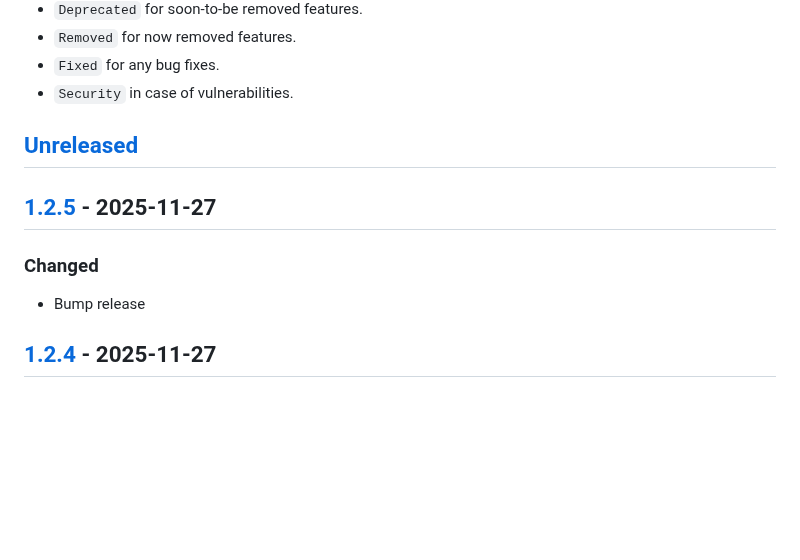
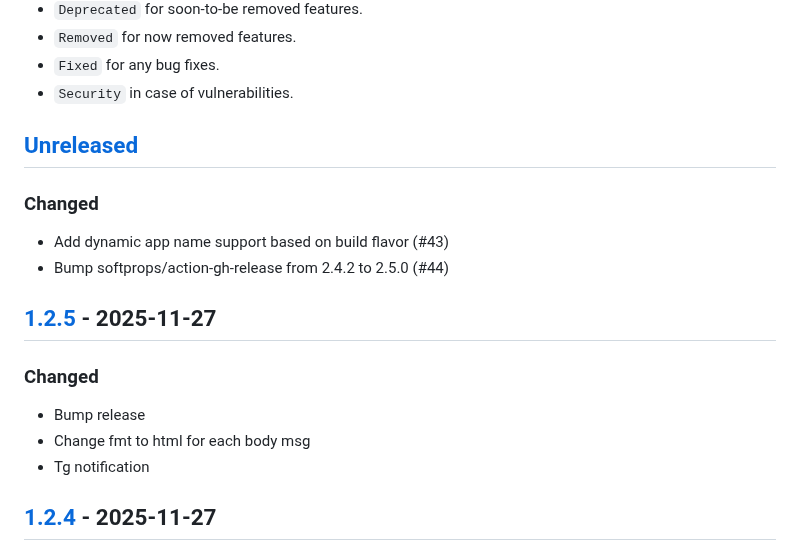
Before and after one commit to Gosayram/jabook, a Markdown page: CHANGELOG.md, the part around the change. Drawn GitHub-style; blank space fills up the shorter version.

Commit message:
[UPD] - bump CHANGELOG;
Signed-off-by: Abdurakhman R. <joha.shadibekov@gmail.com>

```diff
--- a/CHANGELOG.md
+++ b/CHANGELOG.md
@@ -16,10 +16,16 @@ and this project adheres to [Semantic Versioning](https://semver.org/spec/v2.0.0
 
 ## [Unreleased]
 
+### Changed
+- Add dynamic app name support based on build flavor (#43)
+- Bump softprops/action-gh-release from 2.4.2 to 2.5.0 (#44)
+
 ## [1.2.5] - 2025-11-27
 
 ### Changed
 - Bump release
+- Change fmt to html for each body msg
+- Tg notification
 
 ## [1.2.4] - 2025-11-27
 
```
